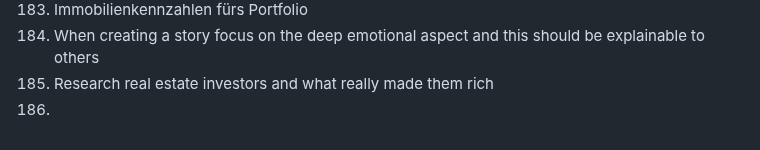
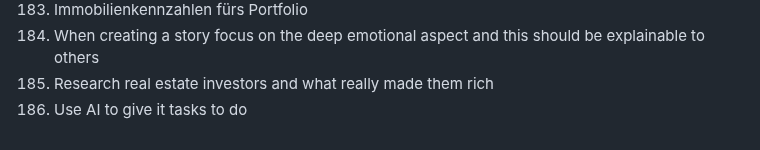
Before and after one commit to marcpre/personal_blog_eleventy, a Markdown page: README.md, the part around the change. GitHub-like rendering.

```diff
--- a/README.md
+++ b/README.md
@@ -197,4 +197,4 @@ Include images:
 183. Immobilienkennzahlen fürs Portfolio
 184. When creating a story focus on the deep emotional aspect and this should be explainable to others
 185. Research real estate investors and what really made them rich
-186.
+186. Use AI to give it tasks to do
```
